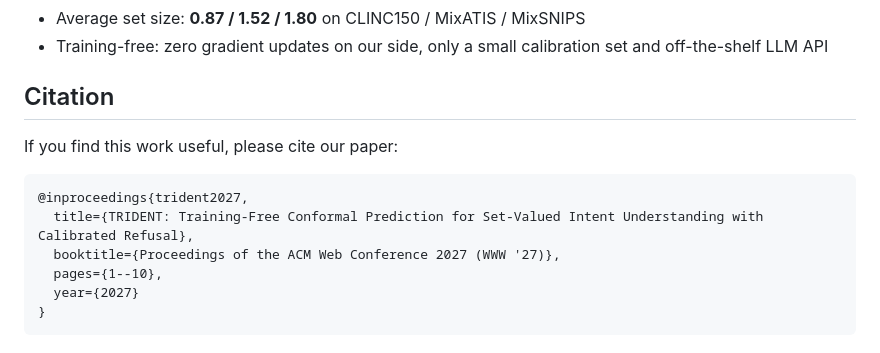
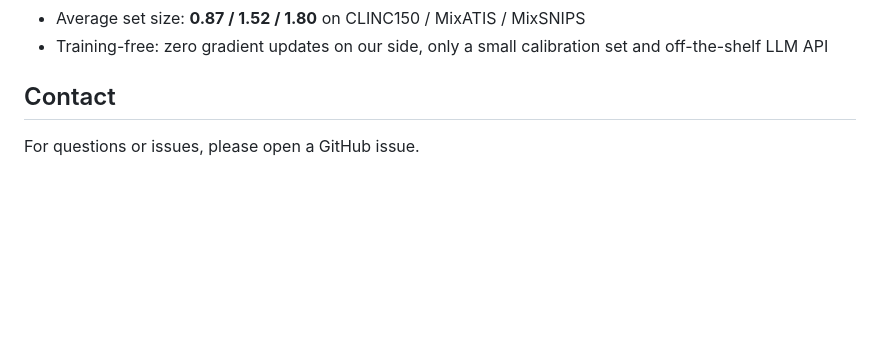
Before and after one commit to RSFIN/TRIDENT-WWW2027, a Markdown page: README.md, the part around the change. GitHub-like rendering; blank space fills up the shorter version.

Commit message:
Remove citation section (paper not yet published)

````diff
--- a/README.md
+++ b/README.md
@@ -103,14 +103,6 @@ We evaluate on three standard intent recognition benchmarks:
 - Average set size: **0.87 / 1.52 / 1.80** on CLINC150 / MixATIS / MixSNIPS
 - Training-free: zero gradient updates on our side, only a small calibration set and off-the-shelf LLM API
 
-## Citation
+## Contact
 
-If you find this work useful, please cite our paper:
-```
-@inproceedings{trident2027,
-  title={TRIDENT: Training-Free Conformal Prediction for Set-Valued Intent Understanding with Calibrated Refusal},
-  booktitle={Proceedings of the ACM Web Conference 2027 (WWW '27)},
-  pages={1--10},
-  year={2027}
-}
-```
+For questions or issues, please open a GitHub issue.
````
